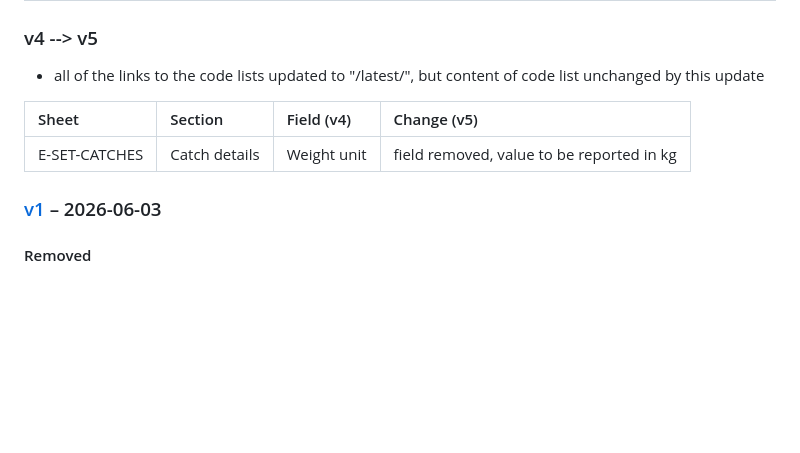
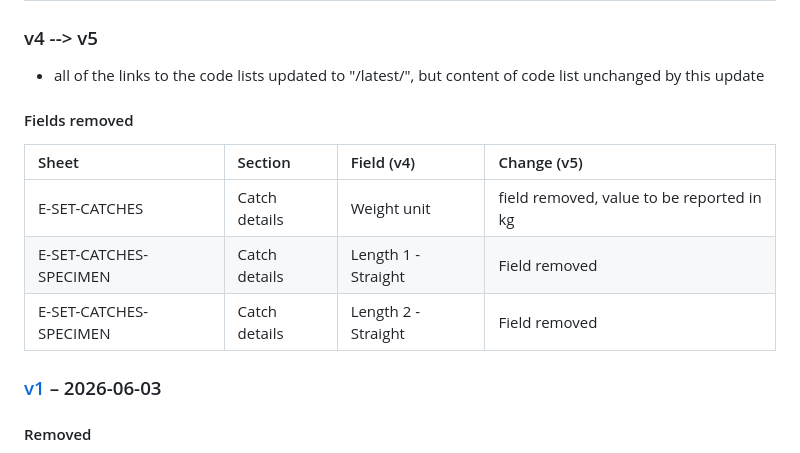
Before and after one commit to iotc-secretariat/iotc-reference-forms, a Markdown page: iotc-ros-reporting-forms-changelog.md, the part around the change. Rendered like a GitHub page; blank space fills up the shorter version.

Commit message:
is straight fields removed

```diff
--- a/iotc-ros-reporting-forms-changelog.md
+++ b/iotc-ros-reporting-forms-changelog.md
@@ -62,9 +62,13 @@ IOTC ROS Reporting Forms – Changelog
 ### v4 --> v5
 - all of the links to the code lists updated to "/latest/", but content of code list unchanged by this update
 
+#### Fields removed
+
 | Sheet    | Section                 | Field (v4)                   |Change (v5)       |
 |:---------|:------------------------|:-----------------------------|:-----------------|
-| E-SET-CATCHES   | Catch details | Weight unit | field removed, value to be reported in kg |
+| E-SET-CATCHES               | Catch details | Weight unit | field removed, value to be reported in kg |
+| E-SET-CATCHES-SPECIMEN      | Catch details | Length 1 - Straight | Field removed |
+| E-SET-CATCHES-SPECIMEN      | Catch details | Length 2 - Straight | Field removed |
 
 
 
```
